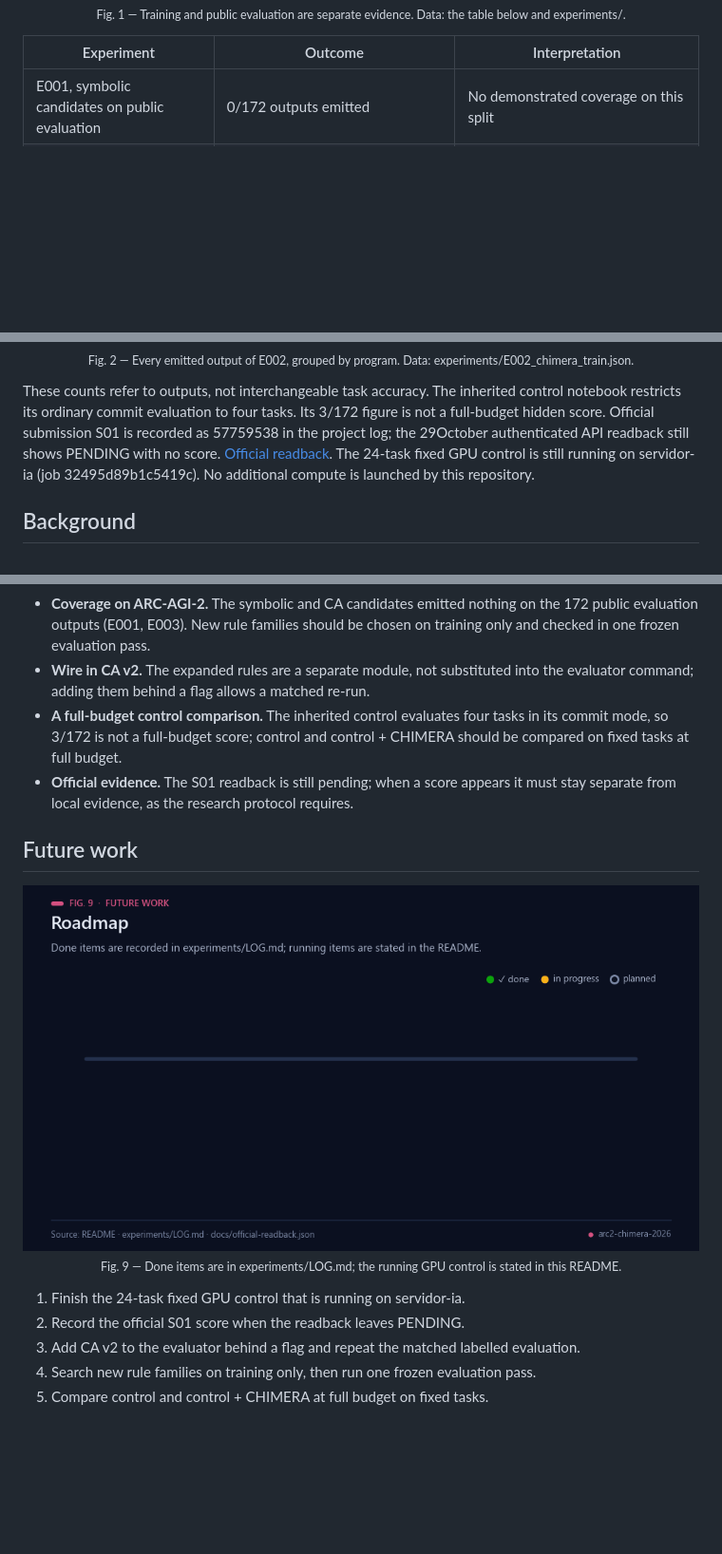
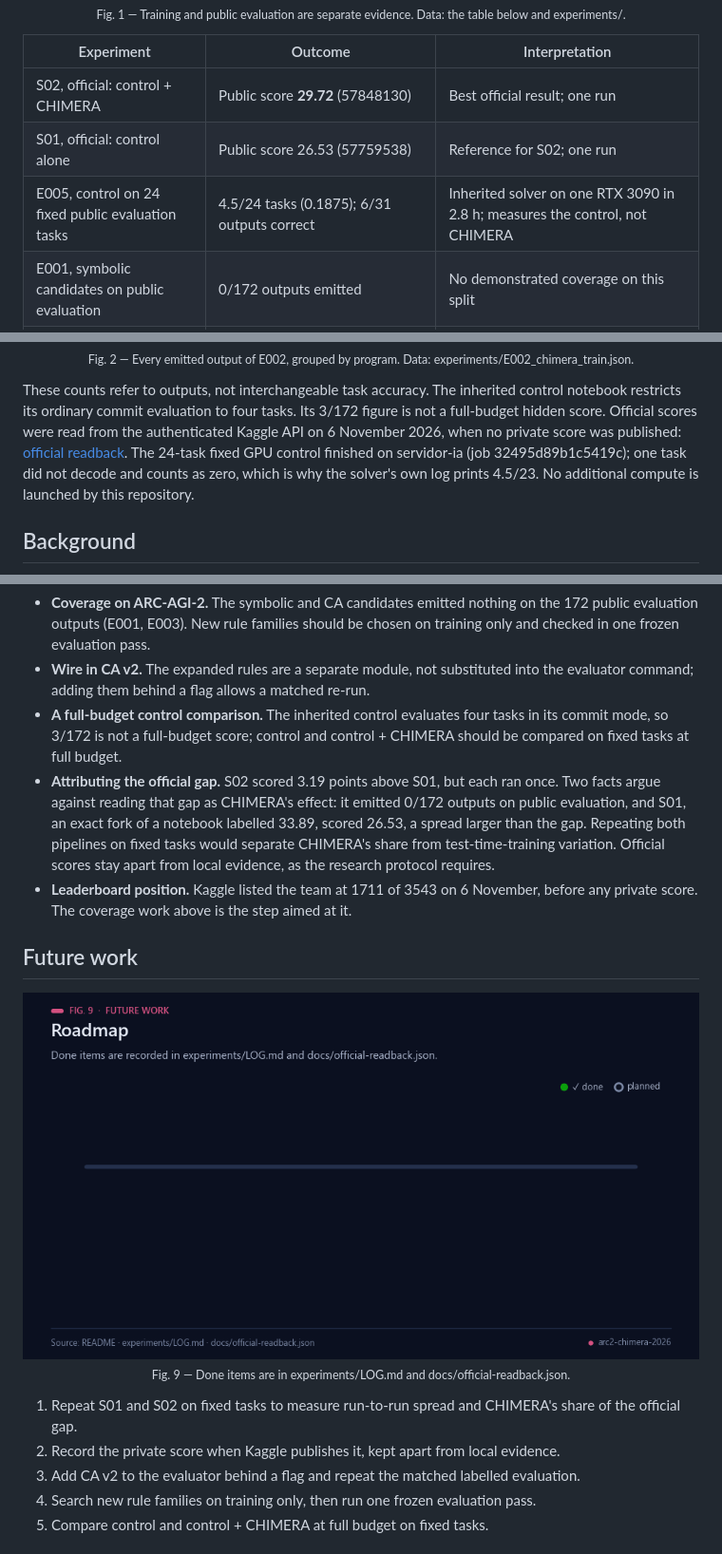
Before and after one commit to Agnuxo1/arc2-chimera-2026, a Markdown page: README.md, 3 parts joined by grey strips. Shown at 95% size. GitHub-like rendering; pictures changed too: docs/readme/10-roadmap.gif; blank space fills up the shorter version.

Commit message:
docs: record official scores and the finished GPU control
Co-Authored-By: Claude Opus 5.5 <noreply@anthropic.com>

```diff
--- a/README.md
+++ b/README.md
@@ -20,6 +22,9 @@ Contest implementation derived from [ARC2_CHIMERA](https://github.com/Agnuxo1/AR
 
 | Experiment | Outcome | Interpretation |
 |---|---|---|
+| S02, official: control + CHIMERA | Public score **29.72** (57848130) | Best official result; one run |
+| S01, official: control alone | Public score 26.53 (57759538) | Reference for S02; one run |
+| E005, control on 24 fixed public evaluation tasks | 4.5/24 tasks (0.1875); 6/31 outputs correct | Inherited solver on one RTX 3090 in 2.8 h; measures the control, not CHIMERA |
 | E001, symbolic candidates on public evaluation | 0/172 outputs emitted | No demonstrated coverage on this split |
 | E002, original candidates on training | 50 emitted, 44 correct; precision 0.88 | Positive candidate precision, limited coverage; training evidence |
 | E003, expanded CA families | 59 emitted, 53 correct on training; CA v2 11/11, 9 additional outputs | Positive training contribution; still 0/172 evaluation coverage |
@@ -27,7 +32,7 @@ Contest implementation derived from [ARC2_CHIMERA](https://github.com/Agnuxo1/AR
 
 <p align="center"><img src="docs/readme/03-programs.gif" alt="Stacked bars for all 25 programs that produced the 50 emitted training outputs" width="100%"><br><sub>Fig. 2 — Every emitted output of E002, grouped by program. Data: experiments/E002_chimera_train.json.</sub></p>
 
-These counts refer to outputs, not interchangeable task accuracy. The inherited control notebook restricts its ordinary commit evaluation to four tasks. Its 3/172 figure is not a full-budget hidden score. Official submission S01 is recorded as 57759538 in the project log; the 29October authenticated API readback still shows PENDING with no score. [Official readback](docs/official-readback.json). The 24-task fixed GPU control is still running on servidor-ia (job 32495d89b1c5419c). No additional compute is launched by this repository.
+These counts refer to outputs, not interchangeable task accuracy. The inherited control notebook restricts its ordinary commit evaluation to four tasks. Its 3/172 figure is not a full-budget hidden score. Official scores were read from the authenticated Kaggle API on 6 November 2026, when no private score was published: [official readback](docs/official-readback.json). The 24-task fixed GPU control finished on servidor-ia (job 32495d89b1c5419c); one task did not decode and counts as zero, which is why the solver's own log prints 4.5/23. No additional compute is launched by this repository.
 
 ## Background
 
@@ -97,15 +102,20 @@ The evaluator writes coverage, precision, per-output records and exceptions. It
   them behind a flag allows a matched re-run.
 - **A full-budget control comparison.** The inherited control evaluates four tasks in its commit mode, so 3/172 is
   not a full-budget score; control and control + CHIMERA should be compared on fixed tasks at full budget.
-- **Official evidence.** The S01 readback is still pending; when a score appears it must stay separate from local
-  evidence, as the research protocol requires.
+- **Attributing the official gap.** S02 scored 3.19 points above S01, but each ran once. Two facts argue against
+  reading that gap as CHIMERA's effect: it emitted 0/172 outputs on public evaluation, and S01, an exact fork of a
+  notebook labelled 33.89, scored 26.53, a spread larger than the gap. Repeating both pipelines on fixed tasks would
+  separate CHIMERA's share from test-time-training variation. Official scores stay apart from local evidence, as
+  the research protocol requires.
+- **Leaderboard position.** Kaggle listed the team at 1711 of 3543 on 6 November, before any private score. The
+  coverage work above is the step aimed at it.
 
 ## Future work
 
-<p align="center"><img src="docs/readme/10-roadmap.gif" alt="Roadmap with three completed experiments, one running job and two planned steps" width="100%"><br><sub>Fig. 9 — Done items are in experiments/LOG.md; the running GPU control is stated in this README.</sub></p>
+<p align="center"><img src="docs/readme/10-roadmap.gif" alt="Roadmap with four completed milestones and two planned steps" width="100%"><br><sub>Fig. 9 — Done items are in experiments/LOG.md and docs/official-readback.json.</sub></p>
 
-1. Finish the 24-task fixed GPU control that is running on servidor-ia.
-2. Record the official S01 score when the readback leaves PENDING.
+1. Repeat S01 and S02 on fixed tasks to measure run-to-run spread and CHIMERA's share of the official gap.
+2. Record the private score when Kaggle publishes it, kept apart from local evidence.
 3. Add CA v2 to the evaluator behind a flag and repeat the matched labelled evaluation.
 4. Search new rule families on training only, then run one frozen evaluation pass.
 5. Compare control and control + CHIMERA at full budget on fixed tasks.
```
Also changed, not shown: other parts of README.md (+2 -0 lines), experiments/LOG.md (+11 -0 lines), docs/readme/02-evidence.gif, docs/readme/09-improvements.gif, 3 other files.
